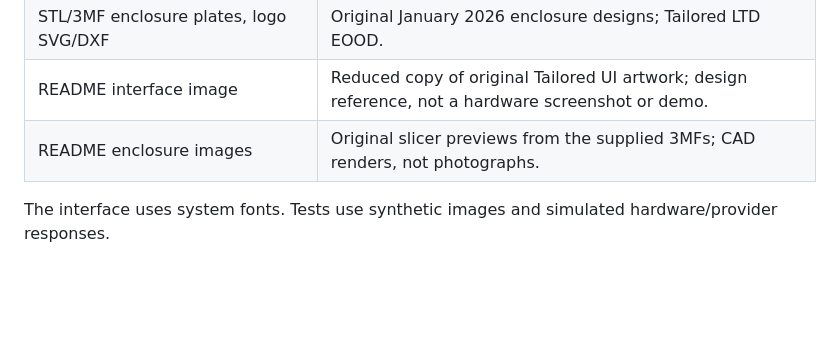
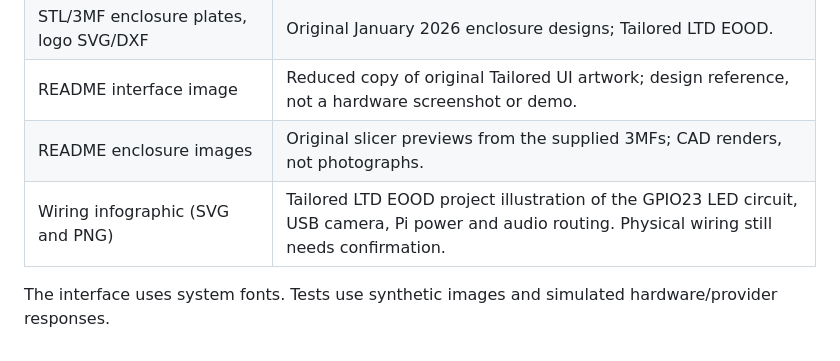
Before and after one commit to ShuraStoilov98/tailored-smart-mirror-public, a Markdown page: docs/Attribution.md, the part around the change. GitHub-like rendering; blank space fills up the shorter version.

```diff
--- a/docs/Attribution.md
+++ b/docs/Attribution.md
@@ -10,5 +10,6 @@ The original license credits **Alexander Stoilov (2025)**. Git history also cred
 | STL/3MF enclosure plates, logo SVG/DXF | Original January 2026 enclosure designs; Tailored LTD EOOD. |
 | README interface image | Reduced copy of original Tailored UI artwork; design reference, not a hardware screenshot or demo. |
 | README enclosure images | Original slicer previews from the supplied 3MFs; CAD renders, not photographs. |
+| Wiring infographic (SVG and PNG) | Tailored LTD EOOD project illustration of the GPIO23 LED circuit, USB camera, Pi power and audio routing. Physical wiring still needs confirmation. |
 
 The interface uses system fonts. Tests use synthetic images and simulated hardware/provider responses.
```
Also changed, not shown: README.md (+6 -0 lines), docs/Wiring.md (+5 -10 lines), docs/assets/smart-mirror-wiring.png (added), 1 other file.
